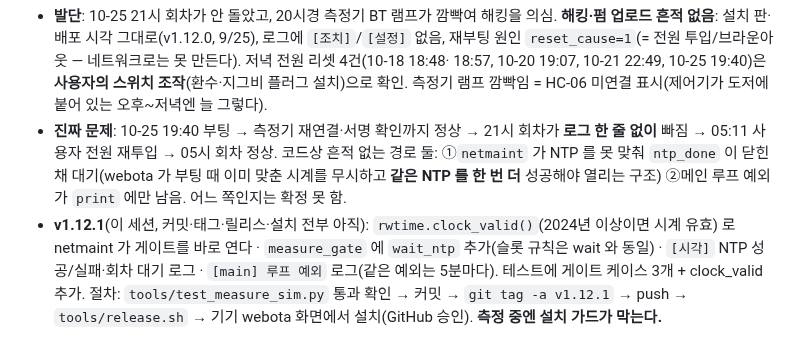
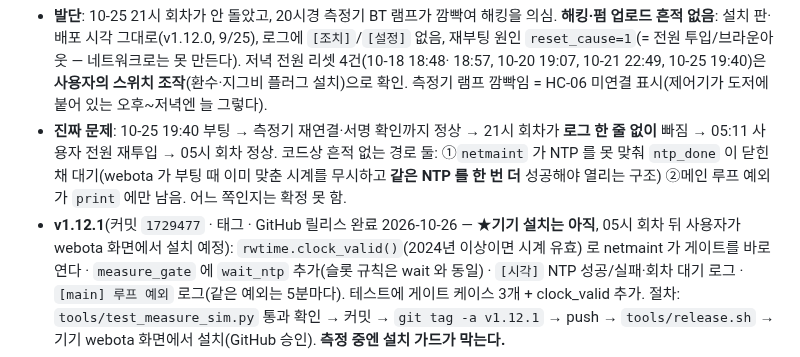
Before and after one commit to taeseokyi/reefwiz-esp32, a Markdown page: HANDOFF.md, the part around the change. Drawn GitHub-style.

Commit message:
HANDOFF — v1.12.1 릴리스 완료 · 기기 설치는 회차 뒤
Co-Authored-By: Claude Fable 5.1 <noreply@anthropic.com>

```diff
--- a/HANDOFF.md
+++ b/HANDOFF.md
@@ -13,7 +13,7 @@
   빠짐 → 05:11 사용자 전원 재투입 → 05시 회차 정상. 코드상 흔적 없는 경로 둘: ①`netmaint` 가 NTP 를
   못 맞춰 `ntp_done` 이 닫힌 채 대기(webota 가 부팅 때 이미 맞춘 시계를 무시하고 **같은 NTP 를 한 번
   더** 성공해야 열리는 구조) ②메인 루프 예외가 `print` 에만 남음. 어느 쪽인지는 확정 못 함.
-- **v1.12.1**(이 세션, 커밋·태그·릴리스·설치 전부 아직): `rwtime.clock_valid()`(2024년 이상이면 시계
+- **v1.12.1**(커밋 `1729477` · 태그 · GitHub 릴리스 완료 2026-10-26 — ★**기기 설치는 아직**, 05시 회차 뒤 사용자가 webota 화면에서 설치 예정): `rwtime.clock_valid()`(2024년 이상이면 시계
   유효) 로 netmaint 가 게이트를 바로 연다 · `measure_gate` 에 `wait_ntp` 추가(슬롯 규칙은 wait 와 동일) ·
   `[시각]` NTP 성공/실패·회차 대기 로그 · `[main] 루프 예외` 로그(같은 예외는 5분마다). 테스트에 게이트
   케이스 3개 + clock_valid 추가. 절차: `tools/test_measure_sim.py` 통과 확인 → 커밋 → `git tag -a v1.12.1`
```
